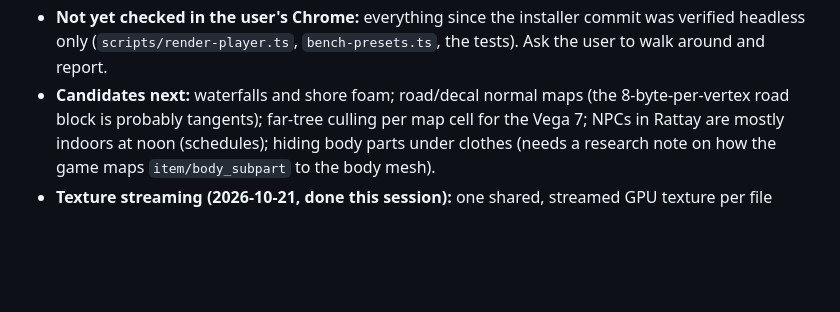
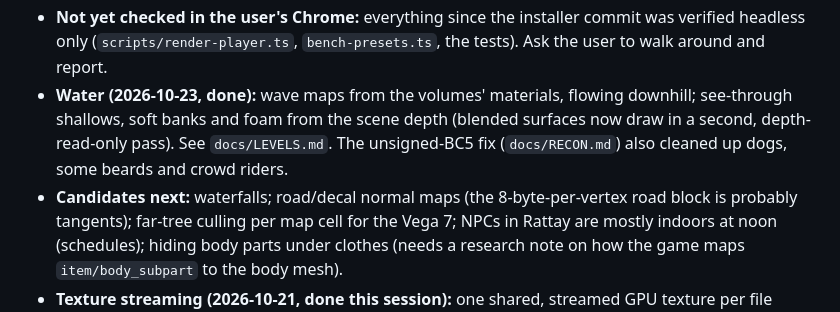
Before and after one commit to JMPN2712/openkcd, a Markdown page: docs/ROADMAP.md, the part around the change. GitHub-like rendering; blank space fills up the shorter version.

Commit message:
Roadmap: water done
Co-Authored-By: Claude Opus 5.5 <noreply@anthropic.com>

```diff
--- a/docs/ROADMAP.md
+++ b/docs/ROADMAP.md
@@ -24,7 +24,12 @@ because the low-end target is an AMD Vega 7 laptop with 16 GB RAM.
 - **Not yet checked in the user's Chrome:** everything since the installer
   commit was verified headless only (`scripts/render-player.ts`,
   `bench-presets.ts`, the tests). Ask the user to walk around and report.
-- **Candidates next:** waterfalls and shore foam; road/decal normal maps (the
+- **Water (2026-10-23, done):** wave maps from the volumes' materials,
+  flowing downhill; see-through shallows, soft banks and foam from the scene
+  depth (blended surfaces now draw in a second, depth-read-only pass). See
+  `docs/LEVELS.md`. The unsigned-BC5 fix (`docs/RECON.md`) also cleaned up
+  dogs, some beards and crowd riders.
+- **Candidates next:** waterfalls; road/decal normal maps (the
   8-byte-per-vertex road block is probably tangents); far-tree culling per
   map cell for the Vega 7; NPCs in Rattay are mostly indoors at noon
   (schedules); hiding body parts under clothes (needs a research note on how
```
